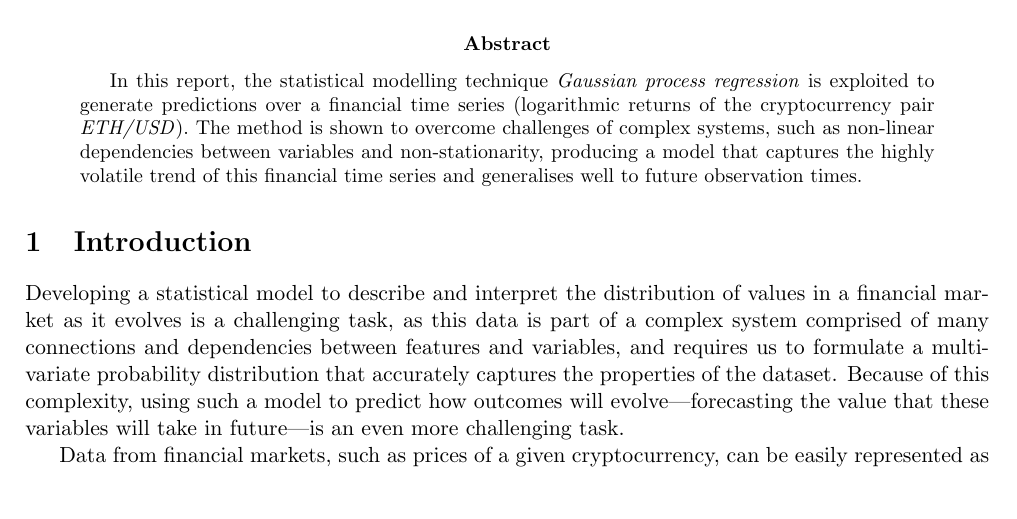
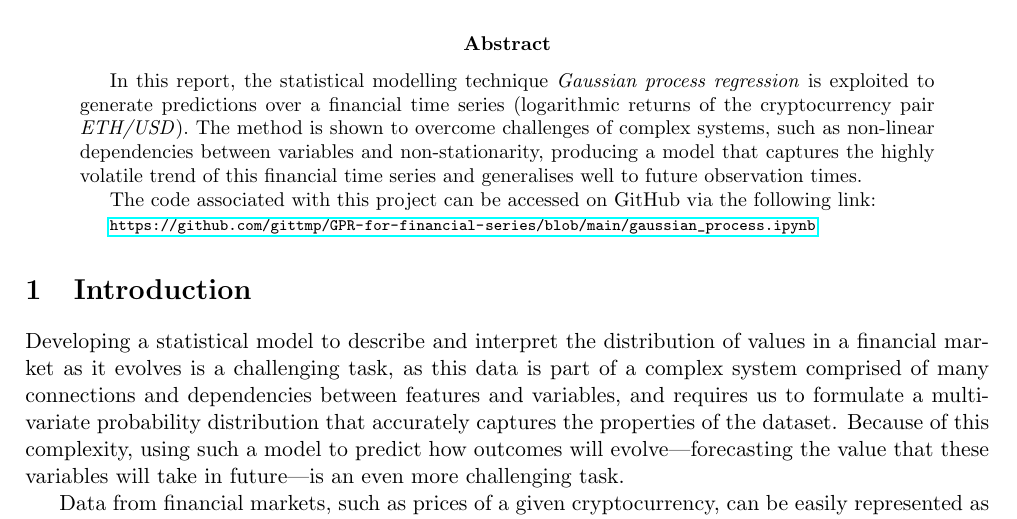
Before and after one commit to gittmp/GPR-for-financial-series, a LaTeX paper (report.tex): part of page 1 of 20, cut so that both start at the same text. Compiled offline with pdfLaTeX.

Commit message:
added hyperlink to github code in report

```diff
--- a/report.tex
+++ b/report.tex
@@ -1,6 +1,7 @@
 % Preamble
 \documentclass[a4paper, 11pt]{article}
 \usepackage{blindtext}
+\usepackage{hyperref}
 \usepackage[margin=2cm]{geometry}
 \usepackage{amsmath}
 \DeclareMathOperator*{\argmax}{argmax}
@@ -23,6 +24,10 @@
 
     \begin{abstract}
         In this report, the statistical modelling technique \emph{Gaussian process regression} is exploited to generate predictions over a financial time series (logarithmic returns of the cryptocurrency pair \emph{ETH/USD}). The method is shown to overcome challenges of complex systems, such as non-linear dependencies between variables and non-stationarity, producing a model that captures the highly volatile trend of this financial time series and generalises well to future observation times.
+
+        The code associated with this project can be accessed on GitHub via the following link:
+
+        {\scriptsize \url{https://github.com/gittmp/GPR-for-financial-series/blob/main/gaussian_process.ipynb}}
     \end{abstract}
 
     \section{Introduction}
```
Also changed, not shown: report.pdf, 1 other file.
